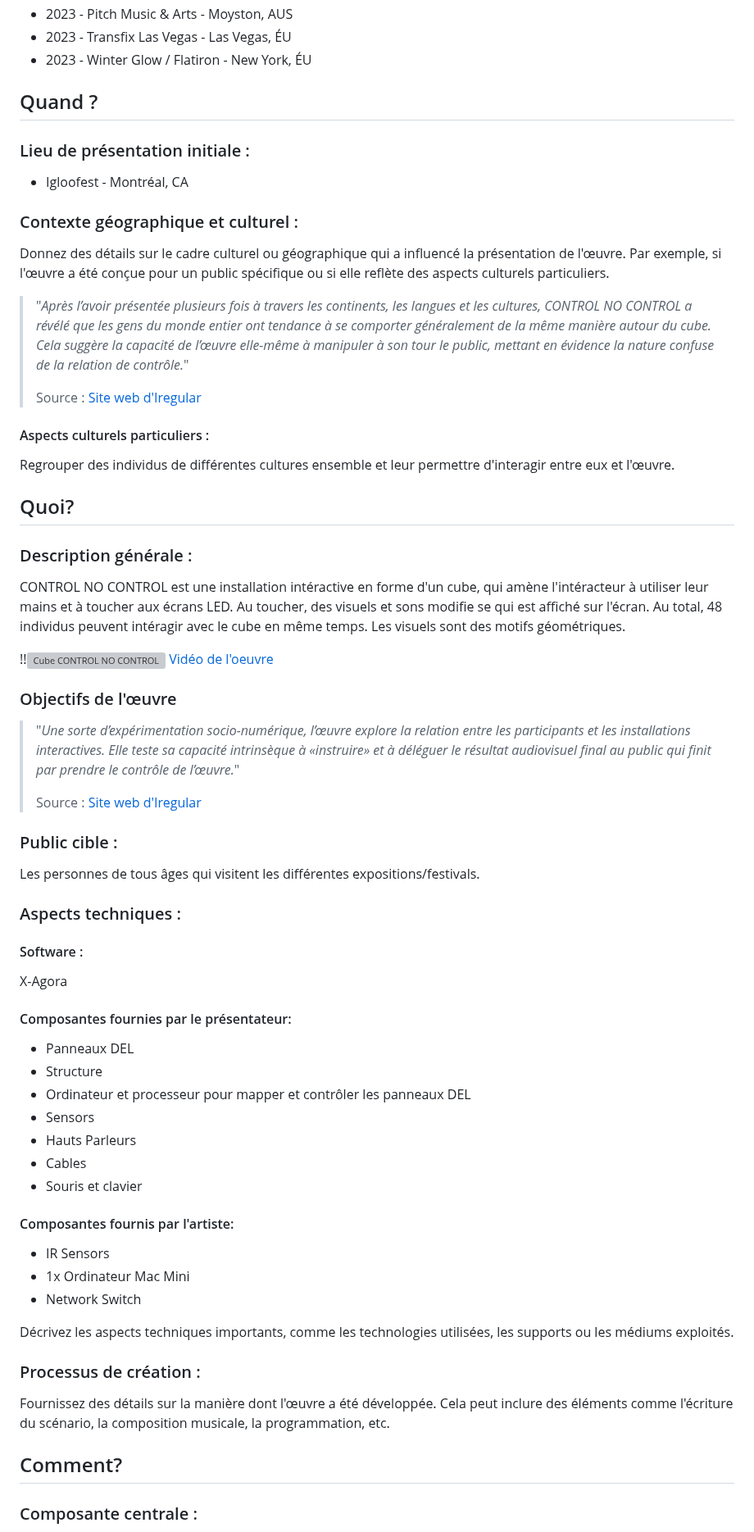
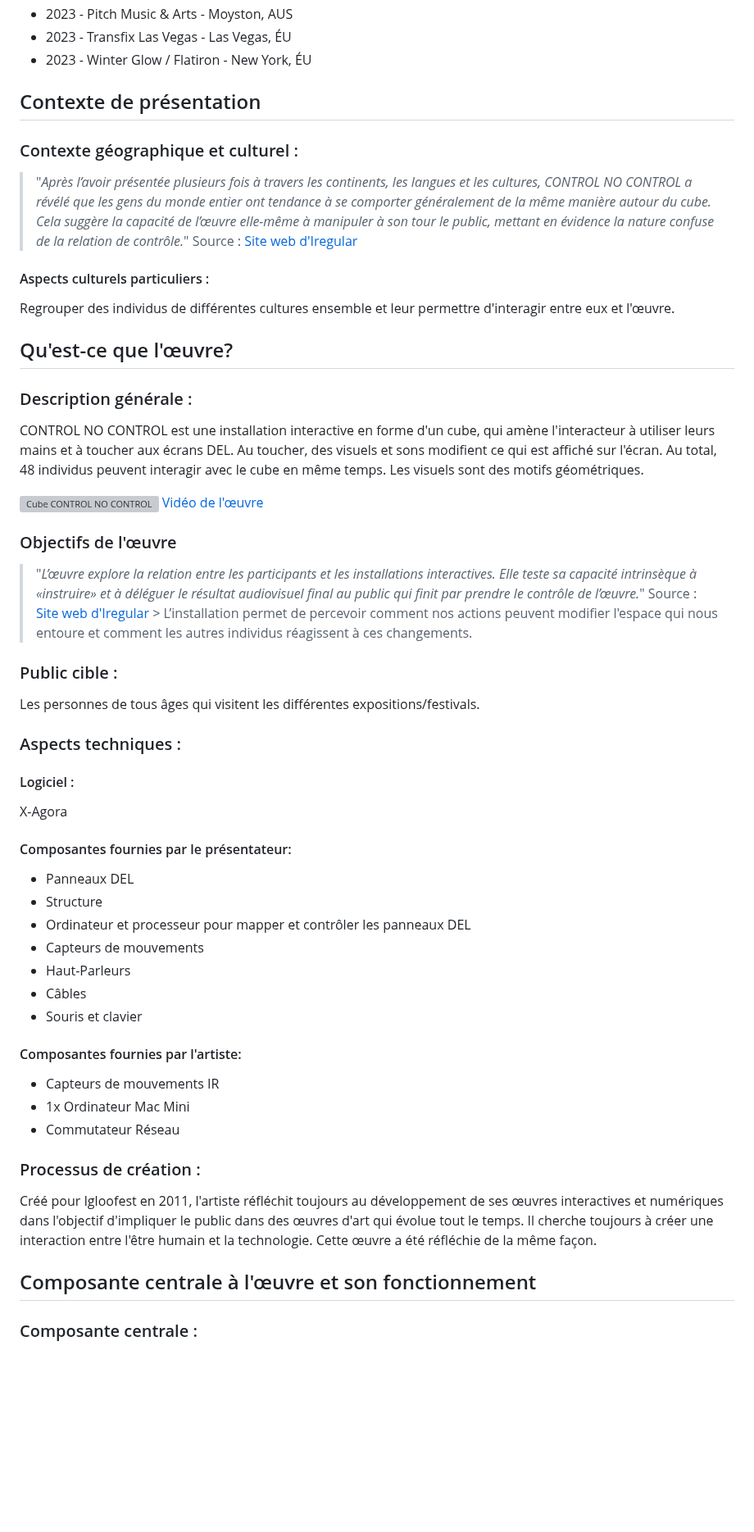
Before and after one commit to DelphineG-Projets/presentation, a Markdown page: README.md, the part around one of its changes. Shown at 82% size. Drawn GitHub-style; blank space fills up the shorter version; grey boxes are pictures that could not be loaded.

Commit message:
Ajout de contenu

```diff
--- a/README.md
+++ b/README.md
@@ -30,59 +35,63 @@ Iregular
 - 2023 - Pitch Music & Arts - Moyston, AUS
 - 2023 - Transfix Las Vegas - Las Vegas, ÉU
 - 2023 - Winter Glow / Flatiron - New York, ÉU
+## Contexte de présentation
 
-## Quand ?
-### Lieu de présentation initiale :
-- Igloofest - Montréal, CA
 ### Contexte géographique et culturel :
-Donnez des détails sur le cadre culturel ou géographique qui a influencé la présentation de l'œuvre. Par exemple, si l'œuvre a été conçue pour un public spécifique ou si elle reflète des aspects culturels particuliers.
 
 > "*Après l’avoir présentée plusieurs fois à travers les continents, les langues et les cultures, CONTROL NO CONTROL a révélé que les gens du monde entier ont tendance à se comporter généralement de la même manière autour du cube. Cela suggère la capacité de l’œuvre elle-même à manipuler à son tour le public, mettant en évidence la nature confuse de la relation de contrôle.*"
+Source : [Site web d'Iregular](https://iregular.io/work/control-no-control/)
 >
->  Source : [Site web d'Iregular](https://iregular.io/work/control-no-control/)
 
 #### Aspects culturels particuliers :
 Regrouper des individus de différentes cultures ensemble et leur permettre d'interagir entre eux et l'œuvre.
 
-## Quoi?
+## Qu'est-ce que l'œuvre?
+### Description générale :
 
-### Description générale :
-CONTROL NO CONTROL est une installation intéractive en forme d'un cube, qui amène l'intéracteur à utiliser leur mains et à toucher aux écrans LED. Au toucher, des visuels et sons modifie se qui est affiché sur l'écran. Au total, 48 individus peuvent intéragir avec le cube en même temps. Les visuels sont des motifs géométriques.
+CONTROL NO CONTROL est une installation interactive en forme d'un cube, qui amène l'interacteur à utiliser leurs mains et à toucher aux écrans DEL. Au toucher, des visuels et sons modifient ce qui est affiché sur l'écran. Au total, 48 individus peuvent interagir avec le cube en même temps. Les visuels sont des motifs géométriques.
 
-!!![Cube CONTROL NO CONTROL](https://iregular.io/app/uploads/2020/11/CNC_Nantes_01_1800.jpg)
-[Vidéo de l'oeuvre](https://vimeo.com/789038653)
+![Cube CONTROL NO CONTROL](https://iregular.io/app/uploads/2020/11/CNC_Nantes_01_1800.jpg) [Vidéo de l'œuvre](https://vimeo.com/789038653)
 
 ### Objectifs de l'œuvre
-
-> "*Une sorte d’expérimentation socio-numérique, l’œuvre explore la
-> relation entre les participants et les installations interactives.
-> Elle teste sa capacité intrinsèque à «instruire» et à déléguer le
-> résultat audiovisuel final au public qui finit par prendre le contrôle
-> de l’œuvre.*"
->
->  Source : [Site web d'Iregular](https://iregular.io/work/control-no-control/)
+> "*L’œuvre explore la relation entre les participants et les installations interactives.
+	Elle teste sa capacité intrinsèque à «instruire» et à déléguer le
+	résultat audiovisuel final au public qui finit par prendre le contrôle
+	de l’œuvre.*"
+	Source : [Site web d'Iregular](https://iregular.io/work/control-no-control/)
+	>
+L’installation permet de percevoir comment nos actions peuvent modifier l'espace qui nous entoure et comment les autres individus réagissent à ces changements.
 
 ### Public cible :
+
 Les personnes de tous âges qui visitent les différentes expositions/festivals.
+
 ### Aspects techniques :
-#### Software :
+
+#### Logiciel :
+
 X-Agora
+
 #### Composantes fournies par le présentateur:
 - Panneaux DEL
 - Structure
 - Ordinateur et processeur pour mapper et contrôler les panneaux DEL
-- Sensors
-- Hauts Parleurs
-- Cables
--  Souris et clavier
-#### Composantes fournis par l'artiste:
-- IR Sensors
+- Capteurs de mouvements
+- Haut-Parleurs
+- Câbles
+- Souris et clavier
+
+#### Composantes fournies par l'artiste:
+
+- Capteurs de mouvements IR
 - 1x Ordinateur Mac Mini
-- Network Switch
+- Commutateur Réseau
 
-Décrivez les aspects techniques importants, comme les technologies utilisées, les supports ou les médiums exploités.
-### Processus de création  :
-Fournissez des détails sur la manière dont l'œuvre a été développée. Cela peut inclure des éléments comme l'écriture du scénario, la composition musicale, la programmation, etc.
 
-## Comment?
+### Processus de création :
+
+Créé pour Igloofest en 2011, l'artiste réfléchit toujours au développement de ses œuvres interactives et numériques dans l'objectif d'impliquer le public dans des œuvres d'art qui évolue tout le temps. Il cherche toujours à créer une interaction entre l'être humain et la technologie. Cette œuvre a été réfléchie de la même façon.
+
+## Composante centrale à l'œuvre et son fonctionnement
+
 ### Composante centrale :
```
Also changed, not shown: other parts of README.md (+22 -11 lines).
